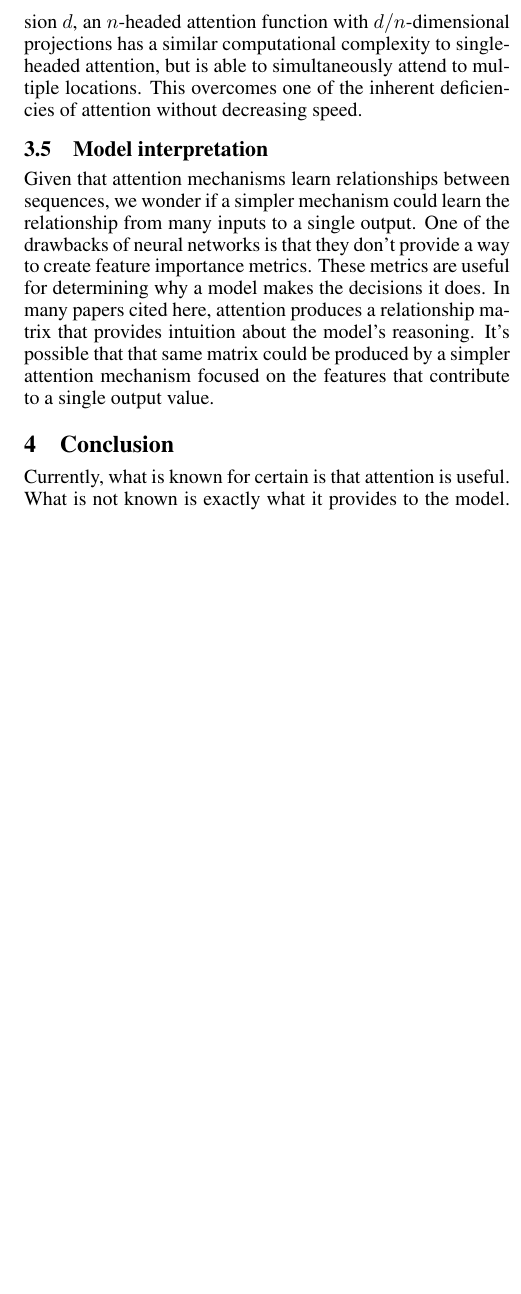
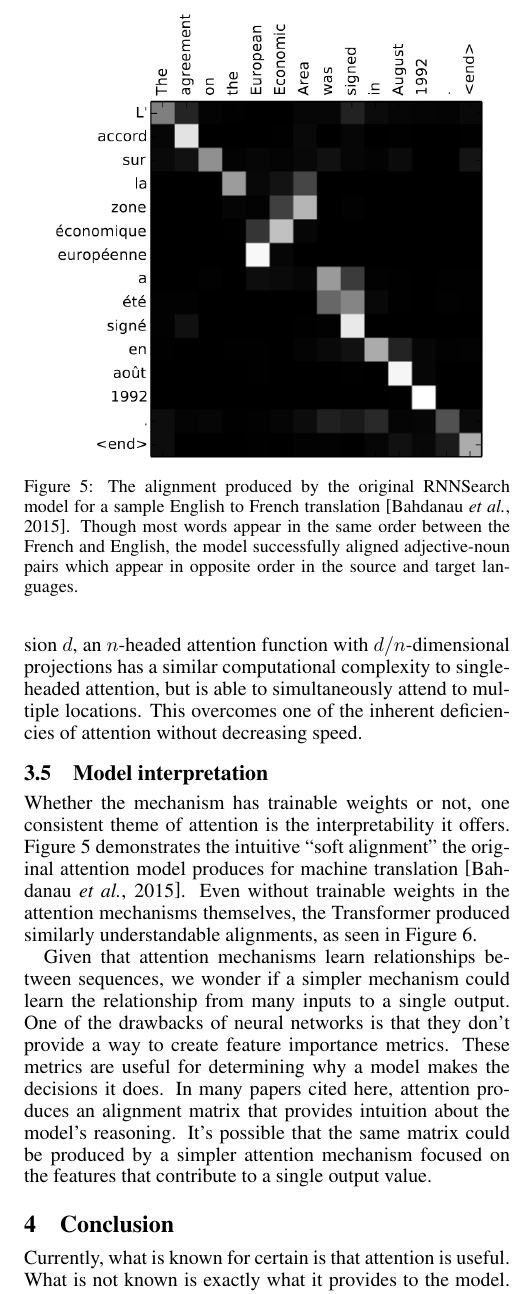
Before and after one commit to kylrth/attention_review, a LaTeX paper (main.tex): part of one column of page 5 of 5 before the commit and part of one column of page 5 of 6 after it, cut at the place of the change, the shorter picture padded with empty space. Compiled offline with pdfLaTeX.

Commit message:
model interpretation

```diff
--- a/main.tex
+++ b/main.tex
@@ -197,4 +197,9 @@ One other innovation from Vaswani \etal~[\citeyear{attn_all_you_need}] was \text
 
 \subsection{Model interpretation}
 
-Given that attention mechanisms learn relationships between sequences, we wonder if a simpler mechanism could learn the relationship from many inputs to a single output. One of the drawbacks of neural networks is that they don't provide a way to create feature importance metrics. These metrics are useful for determining why a model makes the decisions it does. In many papers cited here, attention produces a relationship matrix that provides intuition about the model's reasoning. It's possible that that same matrix could be produced by a simpler attention mechanism focused on the features that contribute to a single output value.
+Whether the mechanism has trainable weights or not, one consistent theme of attention is the interpretability it offers. Figure~\ref{figure:alignment} demonstrates the intuitive ``soft alignment'' the original attention model produces for machine translation \cite{joint_align_translate}. Even without trainable weights in the attention mechanisms themselves, the Transformer produced similarly understandable alignments, as seen in Figure~\ref{figure:multi_alignment}.
+
+\begin{figure}
+    \centering
+    \includegraphics[width=3in]{figures/alignment.png}
+    \caption{The alignment produced by the original RNNSearch model for a sample English to French translation \protect\cite{joint_align_translate}. Though most words appear in the same order between the French and English, the model successfully aligned adjective-noun pairs which appear in opposite order in the source and target languages.}\label{figure:alignment}
@@ -201,3 +211,7 @@ Given that attention mechanisms learn relationships between sequences, we wonder
+    \caption{The alignment produced by two attention heads on the fifth of six layers of the Transformer model \protect\cite{attn_all_you_need}. It appears that these two heads work to resolve pronoun antecedents. (Recall that this is self-alignment, so this mechanism is drawing relationships between elements of the same sequence.)}\label{figure:multi_alignment}
+\end{figure}
+
+Given that attention mechanisms learn relationships between sequences, we wonder if a simpler mechanism could learn the relationship from many inputs to a single output. One of the drawbacks of neural networks is that they don't provide a way to create feature importance metrics. These metrics are useful for determining why a model makes the decisions it does. In many papers cited here, attention produces an alignment matrix that provides intuition about the model's reasoning. It's possible that the same matrix could be produced by a simpler attention mechanism focused on the features that contribute to a single output value.
 
 \section{Conclusion}
 
```
Also changed, not shown: figures/alignment.png (added), figures/multi_alignment.png (added), main.tex (5 more changed lines).
